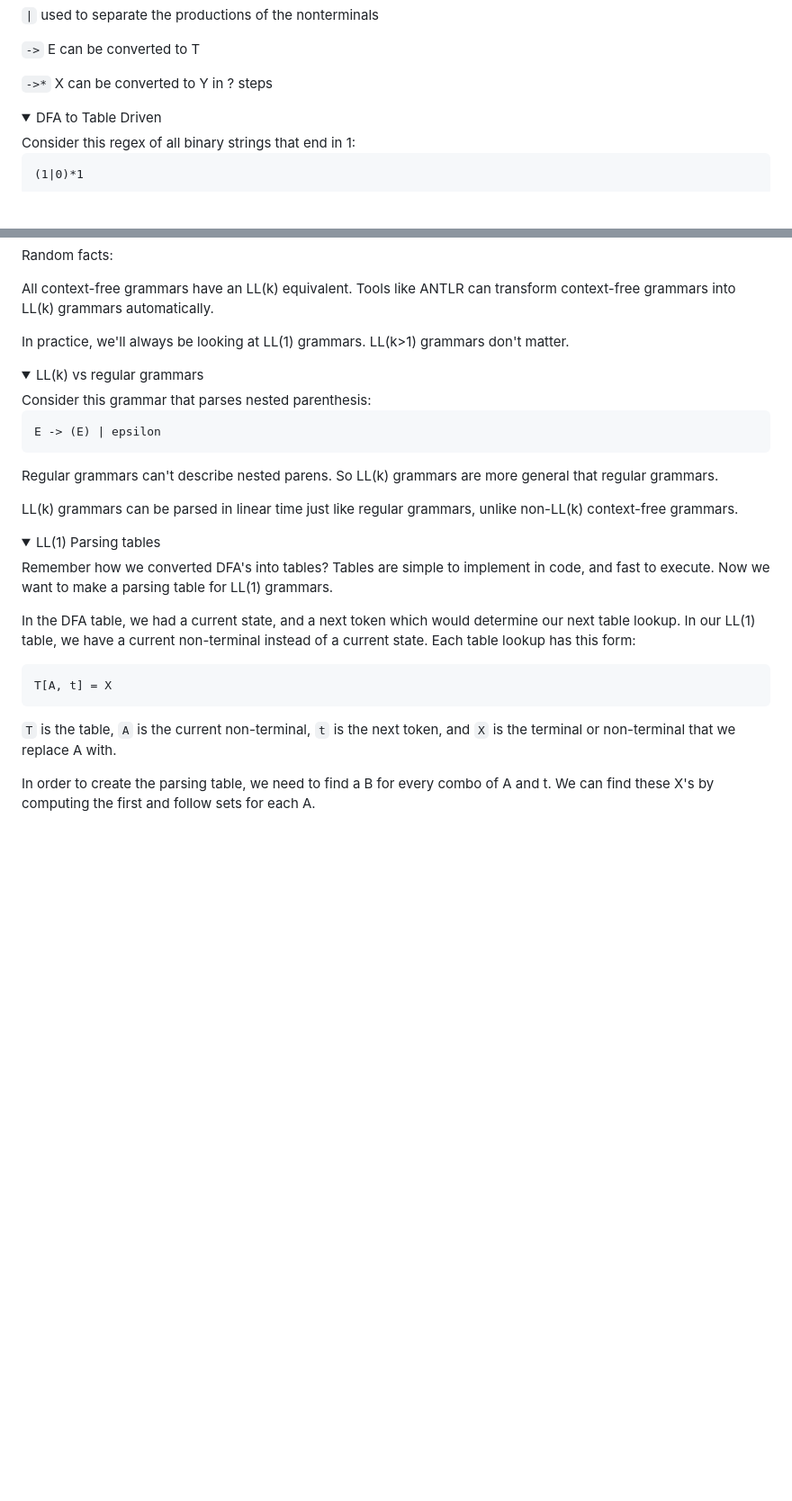
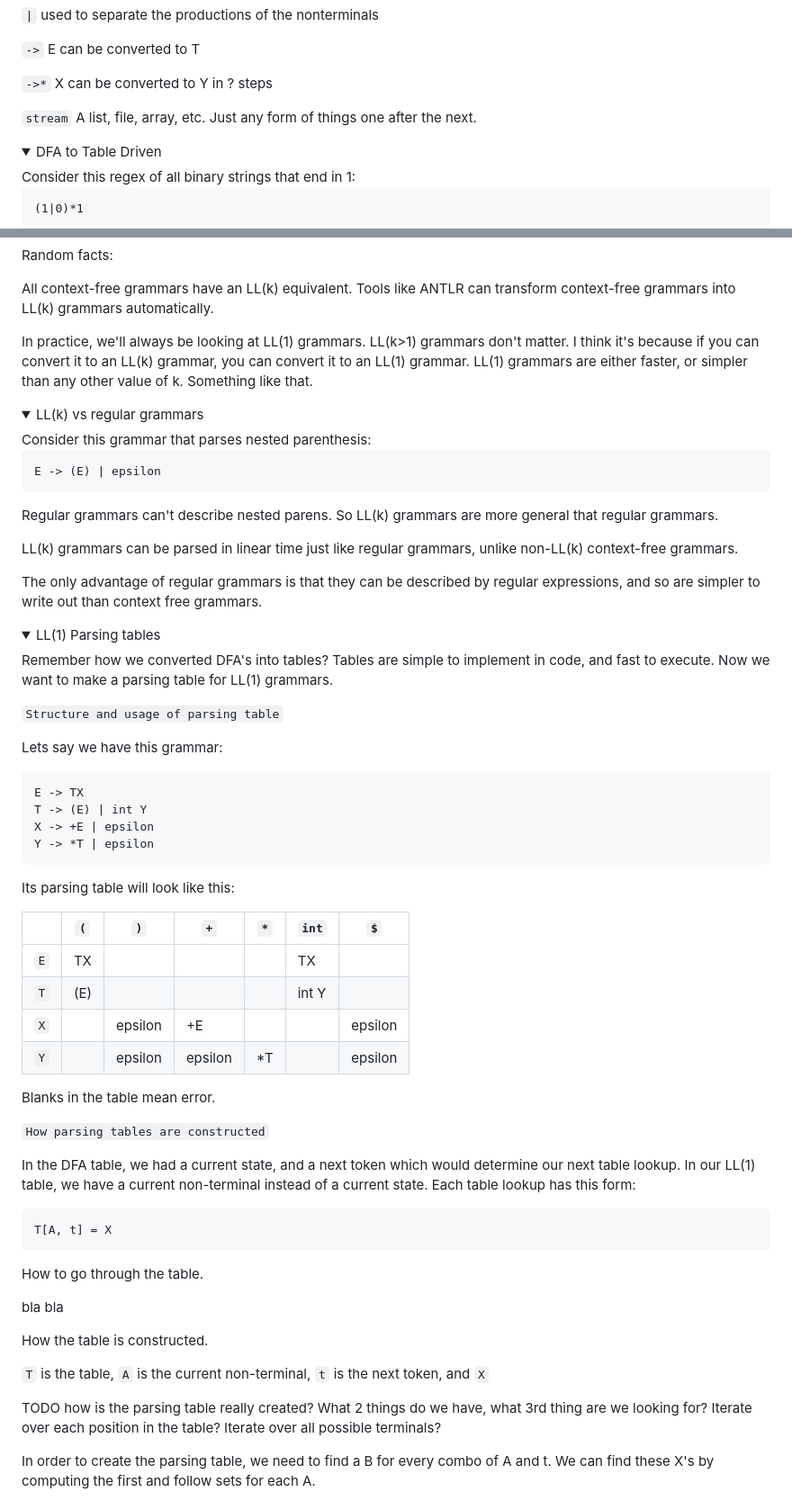
Before and after one commit to milesdaudistel/notes, a Markdown page: compilernotes.md, 2 parts joined by grey strips. Shown: that part at 90% size. Rendered like a GitHub page; folded sections open; blank space fills up the shorter version.

```diff
--- a/compilernotes.md
+++ b/compilernotes.md
@@ -21,6 +21,8 @@ We'll start off with this example:
 
 `->*` X can be converted to Y in ? steps
 
+`stream` A list, file, array, etc.  Just any form of things one after the next.
+
 </details>
 
 <details><summary>DFA to Table Driven</summary>
@@ -103,7 +129,7 @@ Random facts:
 
 All context-free grammars have an LL(k) equivalent.  Tools like ANTLR can transform context-free grammars into LL(k) grammars automatically.
 
-In practice, we'll always be looking at LL(1) grammars. LL(k>1) grammars don't matter.
+In practice, we'll always be looking at LL(1) grammars. LL(k>1) grammars don't matter.  I think it's because if you can convert it to an LL(k) grammar, you can convert it to an LL(1) grammar.  LL(1) grammars are either faster, or simpler than any other value of k.  Something like that.
 
 </details>
 
@@ -116,17 +142,53 @@ Consider this grammar that parses nested parenthesis:
 Regular grammars can't describe nested parens.  So LL(k) grammars are more general that regular grammars.
 
 LL(k) grammars can be parsed in linear time just like regular grammars, unlike non-LL(k) context-free grammars.
+
+The only advantage of regular grammars is that they can be described by regular expressions, and so are simpler to write out than context free grammars.
 </details>
 
 <details><summary>LL(1) Parsing tables</summary>
 
 Remember how we converted DFA's into tables?  Tables are simple to implement in code, and fast to execute.  Now we want to make a parsing table for LL(1) grammars.
 
+`Structure and usage of parsing table`
+
+Lets say we have this grammar:
+
+	E -> TX
+	T -> (E) | int Y
+	X -> +E | epsilon
+	Y -> *T | epsilon
+
+Its parsing table will look like this:
+
+|   | `(` | `)` | `+` | `*` | `int` | `$` |
+|---|-----|---------|---------|----|-------|---------|
+| `E` | TX |  |  |  | TX |  |
+| `T` | (E) |  |  |  | int Y |  |
+| `X` |  | epsilon | +E |  |  | epsilon |
+| `Y` |  | epsilon | epsilon | *T |  | epsilon |
+
+Blanks in the table mean error.
+
+
+
+
+`How parsing tables are constructed`
+
+
 In the DFA table, we had a current state, and a next token which would determine our next table lookup.  In our LL(1) table, we have a current non-terminal instead of a current state.  Each table lookup has this form:
 
 	T[A, t] = X
 
-`T` is the table, `A` is the current non-terminal, `t` is the next token, and `X` is the terminal or non-terminal that we replace A with.
+How to go through the table.
+
+bla bla
+
+How the table is constructed.
+
+`T` is the table, `A` is the current non-terminal, `t` is the next token, and `X`
+
+TODO how is the parsing table really created?  What 2 things do we have, what 3rd thing are we looking for?  Iterate over each position in the table?  Iterate over all possible terminals?
 
 In order to create the parsing table, we need to find a B for every combo of A and t.  We can find these X's by computing the first and follow sets for each A.
 
```
Also changed, not shown: other parts of compilernotes.md (+151 -156 lines), slideTemplate.md (+13 -13 lines), pics/basic_tree.png (added), pics/macshortcuts.png (added), 2 other files.
